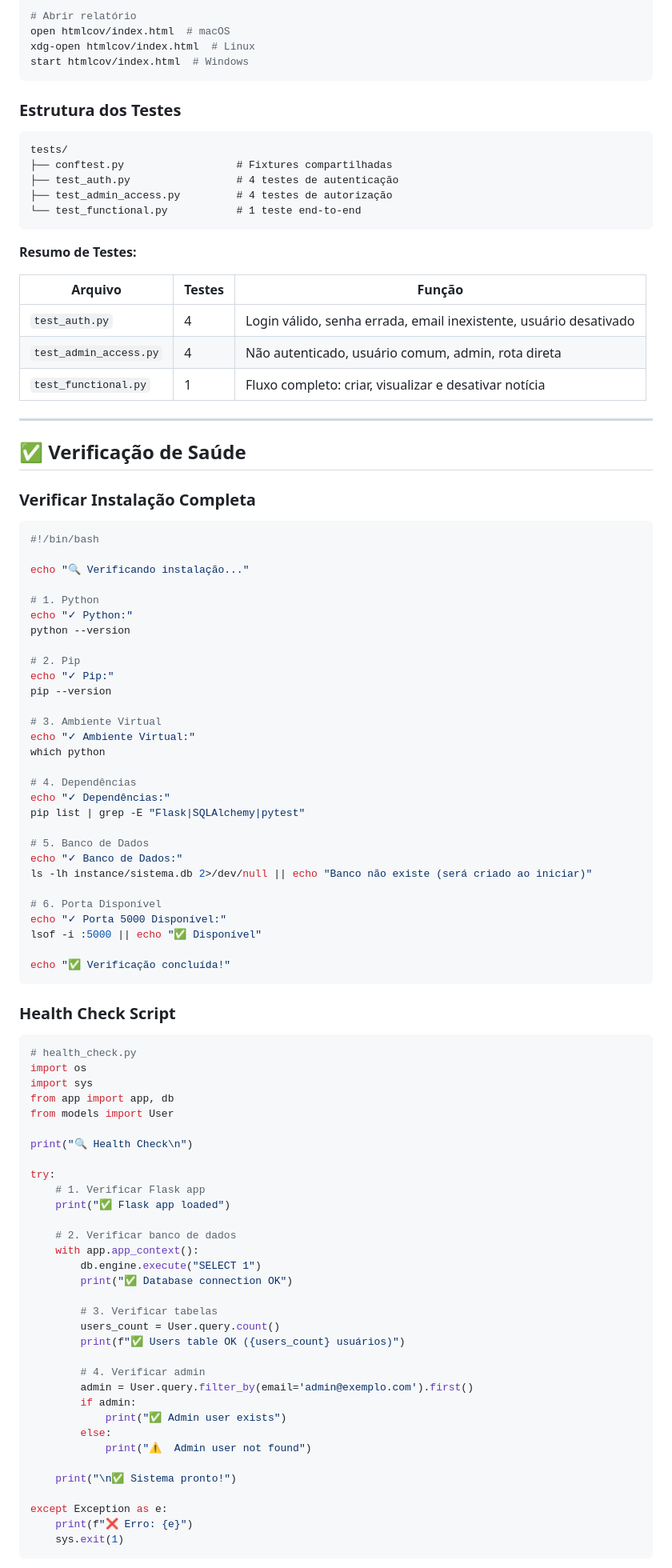
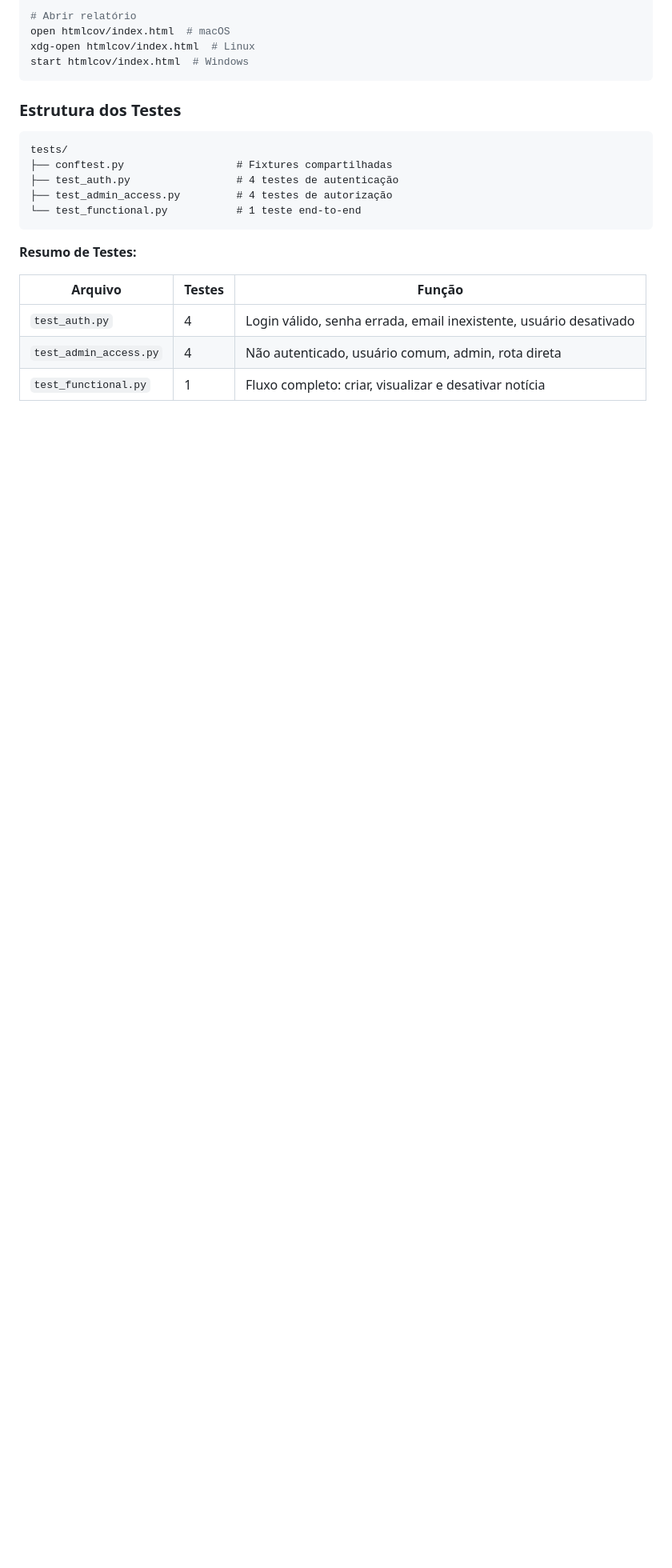
Before and after one commit to SamuelVPS04/Trabalho_final, a Markdown page: README.md, the part around one of its changes. Shown at 80% size. Rendered like a GitHub page; blank space fills up the shorter version.

````diff
--- a/README.md
+++ b/README.md
@@ -463,79 +463,3 @@ tests/
 | `test_admin_access.py` | 4 | Não autenticado, usuário comum, admin, rota direta |
 | `test_functional.py` | 1 | Fluxo completo: criar, visualizar e desativar notícia |
 
----
-
-## ✅ Verificação de Saúde
-
-### Verificar Instalação Completa
-
-```bash
-#!/bin/bash
-
-echo "🔍 Verificando instalação..."
-
-# 1. Python
-echo "✓ Python:"
-python --version
-
-# 2. Pip
-echo "✓ Pip:"
-pip --version
-
-# 3. Ambiente Virtual
-echo "✓ Ambiente Virtual:"
-which python
-
-# 4. Dependências
-echo "✓ Dependências:"
-pip list | grep -E "Flask|SQLAlchemy|pytest"
-
-# 5. Banco de Dados
-echo "✓ Banco de Dados:"
-ls -lh instance/sistema.db 2>/dev/null || echo "Banco não existe (será criado ao iniciar)"
-
-# 6. Porta Disponível
-echo "✓ Porta 5000 Disponível:"
-lsof -i :5000 || echo "✅ Disponível"
-
-echo "✅ Verificação concluída!"
-```
-
-### Health Check Script
-
-```python
-# health_check.py
-import os
-import sys
-from app import app, db
-from models import User
-
-print("🔍 Health Check\n")
-
-try:
-    # 1. Verificar Flask app
-    print("✅ Flask app loaded")
-
-    # 2. Verificar banco de dados
-    with app.app_context():
-        db.engine.execute("SELECT 1")
-        print("✅ Database connection OK")
-
-        # 3. Verificar tabelas
-        users_count = User.query.count()
-        print(f"✅ Users table OK ({users_count} usuários)")
-
-        # 4. Verificar admin
-        admin = User.query.filter_by(email='admin@exemplo.com').first()
-        if admin:
-            print("✅ Admin user exists")
-        else:
-            print("⚠️  Admin user not found")
-
-    print("\n✅ Sistema pronto!")
-
-except Exception as e:
-    print(f"❌ Erro: {e}")
-    sys.exit(1)
-```
-
````
Also changed, not shown: other parts of README.md (+0 -121 lines).
